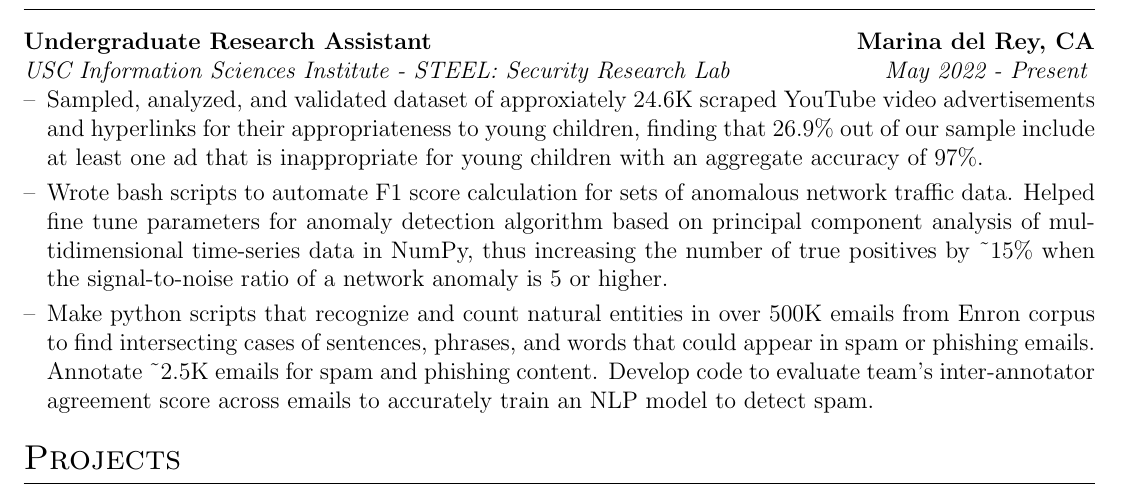
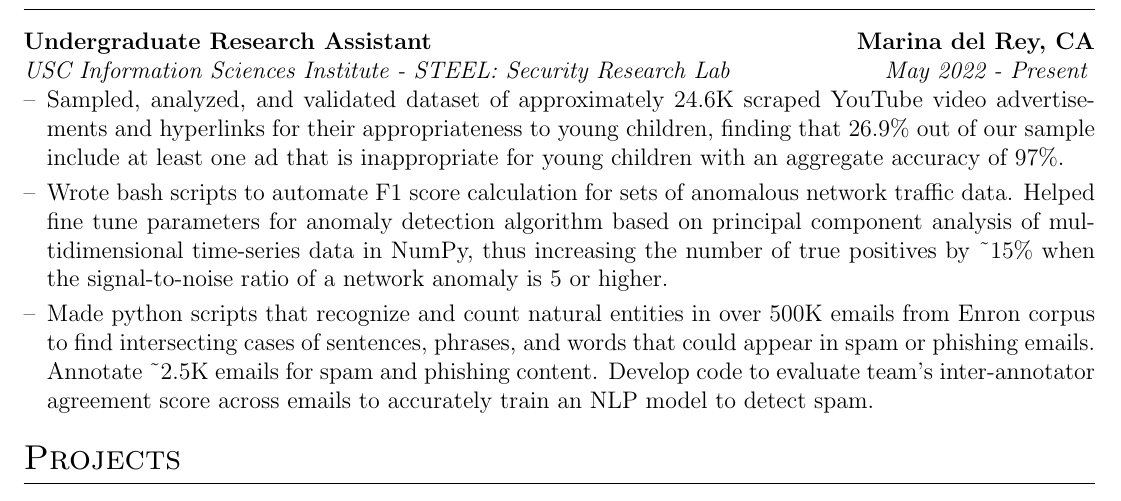
Before and after one commit to neeleshg23/autoCV, a LaTeX CV (cv.tex): part of page 1 of 2, cut so that both start at the same text. Compiled offline with pdfLaTeX.

Commit message:
adding spelling

```diff
--- a/cv.tex
+++ b/cv.tex
@@ -126,9 +126,9 @@
 \multicolumn{2}{@{}X@{}}{
 \begin{minipage}[t]{\linewidth}
     \begin{itemize}[nosep,after=\strut, leftmargin=1em, itemsep=3pt]
-        \item[--] Sampled, analyzed, and validated dataset of approxiately 24.6K scraped YouTube video advertisements and hyperlinks for their appropriateness to young children, finding that 26.9\% out of our sample include at least one ad that is inappropriate for young children with an aggregate accuracy of 97\%.
+        \item[--] Sampled, analyzed, and validated dataset of approximately 24.6K scraped YouTube video advertisements and hyperlinks for their appropriateness to young children, finding that 26.9\% out of our sample include at least one ad that is inappropriate for young children with an aggregate accuracy of 97\%.
         \item[--] Wrote bash scripts to automate F1 score calculation for sets of anomalous network traffic data. Helped fine tune parameters for anomaly detection algorithm based on principal component analysis of multidimensional time-series data in NumPy, thus increasing the number of true positives by \~{}15\% when the signal-to-noise ratio of a network anomaly is 5 or higher.
-        \item[--] Make python scripts that recognize and count natural entities in over 500K emails from Enron corpus to find intersecting cases of sentences, phrases, and words that could appear in spam or phishing emails. Annotate \~{}2.5K emails for spam and phishing content. Develop code to evaluate team's inter-annotator agreement score across emails to accurately train an NLP model to detect spam.
+        \item[--] Made python scripts that recognize and count natural entities in over 500K emails from Enron corpus to find intersecting cases of sentences, phrases, and words that could appear in spam or phishing emails. Annotate \~{}2.5K emails for spam and phishing content. Develop code to evaluate team's inter-annotator agreement score across emails to accurately train an NLP model to detect spam.
     \end{itemize}
 \end{minipage}
 }
```
